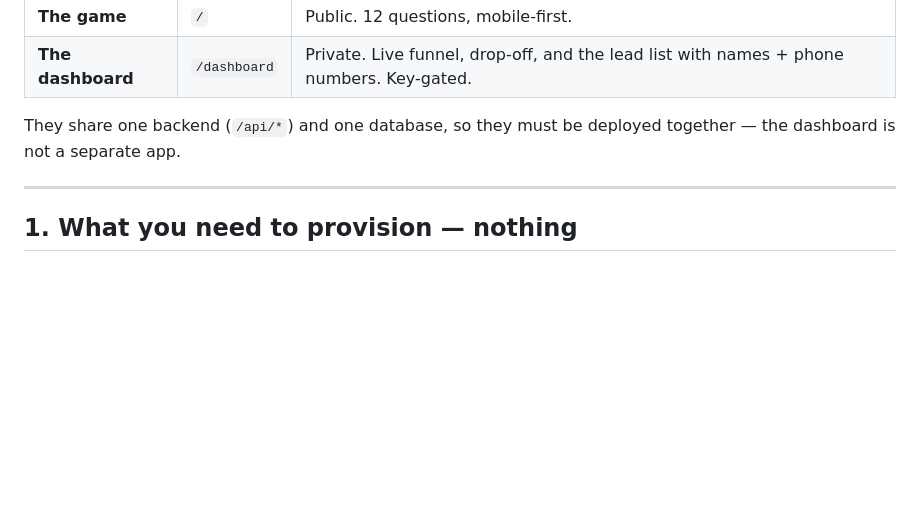
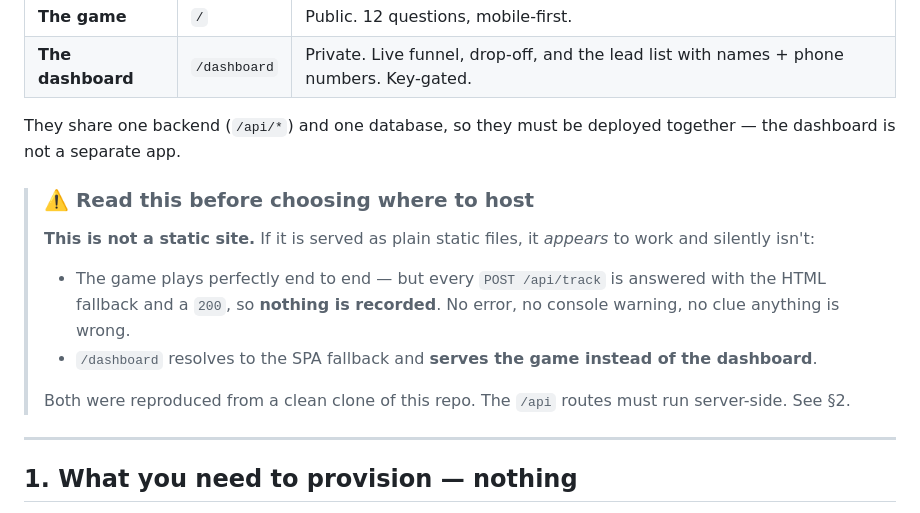
Before and after one commit to kishorevkay/human-edge-index, a Markdown page: HANDOVER.md, the part around the change. Rendered like a GitHub page; blank space fills up the shorter version.

Commit message:
Handover: warn that a static host fails silently
Reproduced from a clean clone: served as static files the game plays perfectly
but every telemetry POST gets the HTML fallback with a 200, so nothing is
recorded, and /dashboard resolves to the game.

Nothing errors, so this would be found weeks later via an empty dashboard.
Called out at the top rather than buried in the hosting section.

Co-Authored-By: Claude Opus 5 <noreply@anthropic.com>

```diff
--- a/HANDOVER.md
+++ b/HANDOVER.md
@@ -9,6 +9,20 @@ Two things ship together from this one repo:
 
 They share one backend (`/api/*`) and one database, so they must be deployed
 together — the dashboard is not a separate app.
+
+> ### ⚠️ Read this before choosing where to host
+>
+> **This is not a static site.** If it is served as plain static files, it
+> *appears* to work and silently isn't:
+>
+> - The game plays perfectly end to end — but every `POST /api/track` is
+>   answered with the HTML fallback and a `200`, so **nothing is recorded**. No
+>   error, no console warning, no clue anything is wrong.
+> - `/dashboard` resolves to the SPA fallback and **serves the game instead of
+>   the dashboard**.
+>
+> Both were reproduced from a clean clone of this repo. The `/api` routes must
+> run server-side. See §2.
 
 ---
 
```
